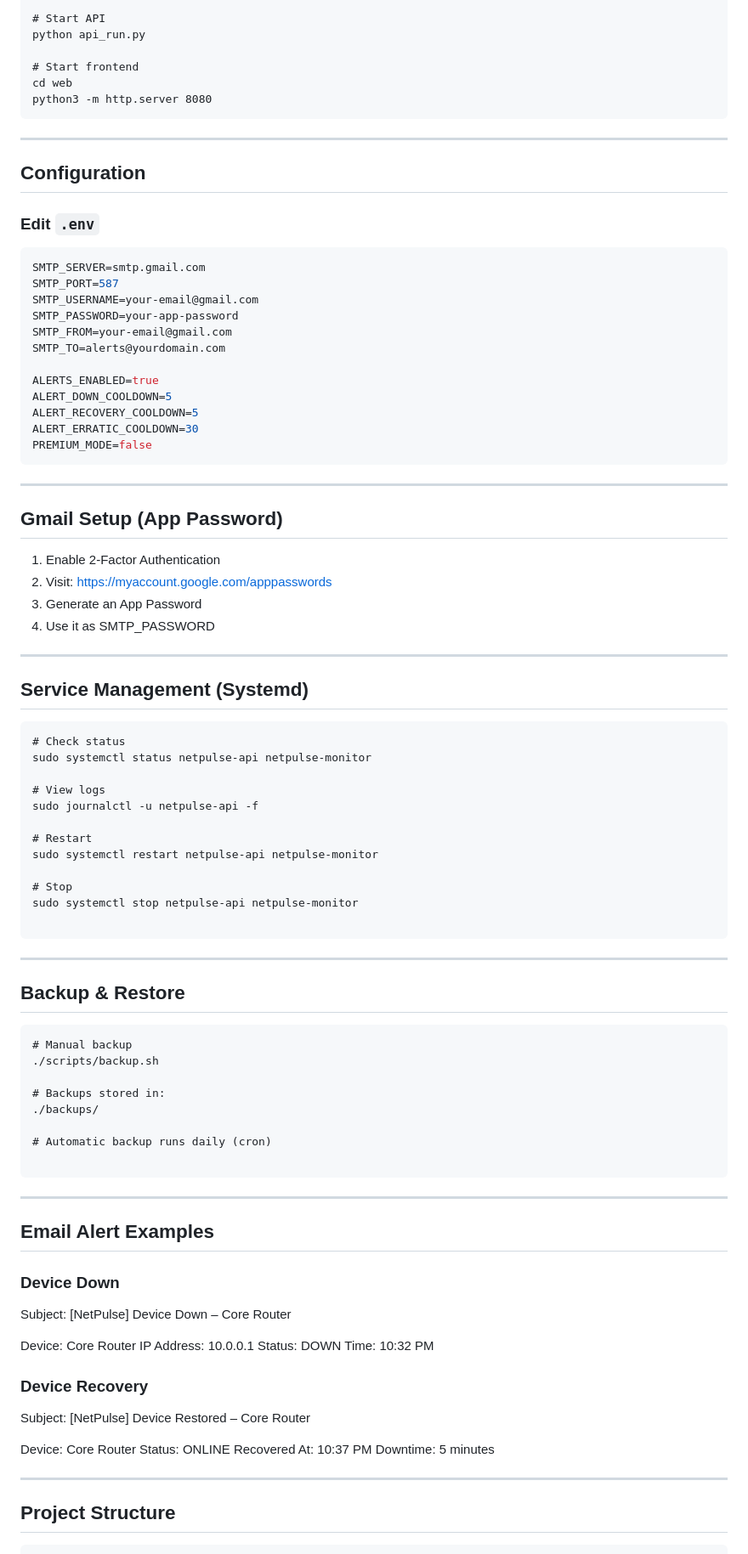
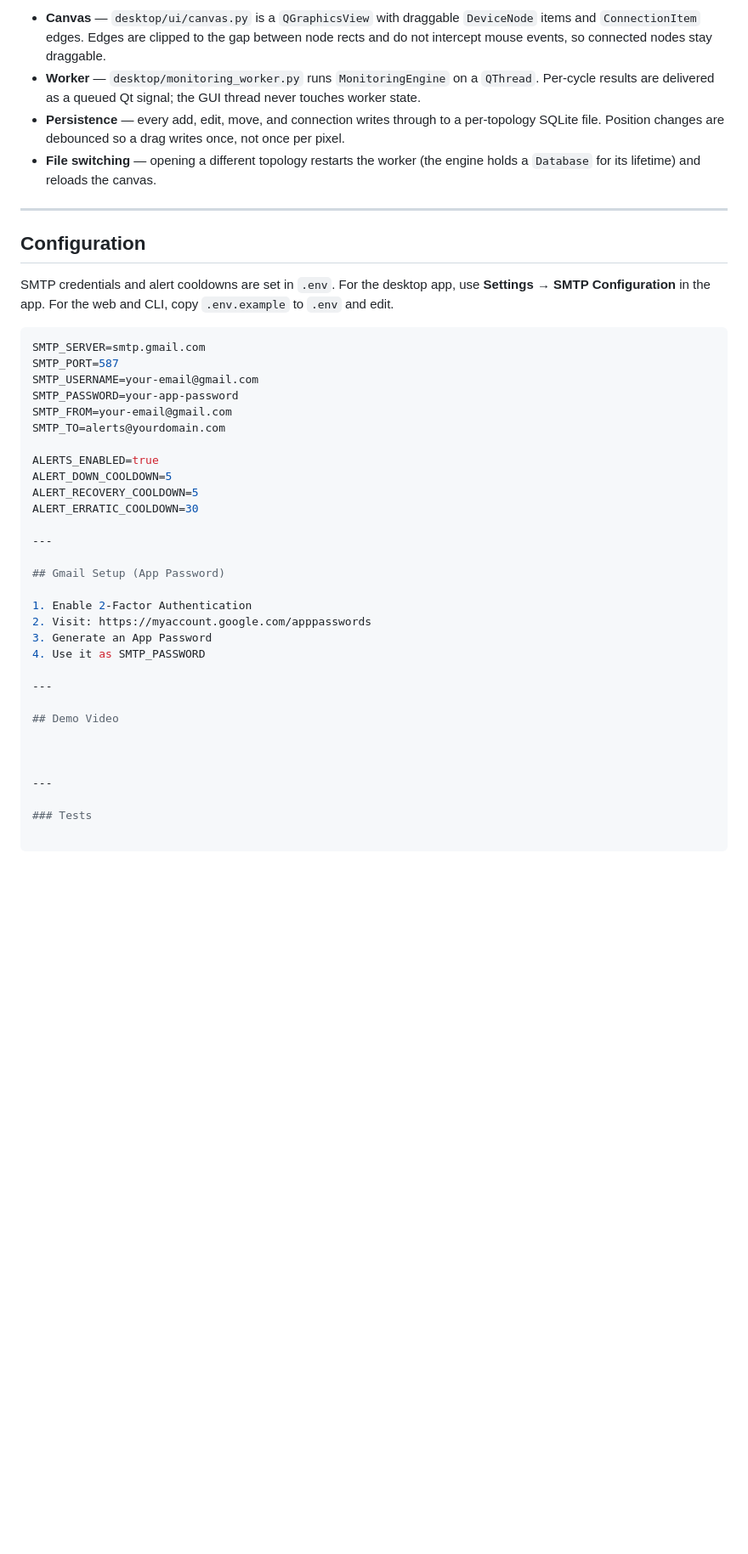
Before and after one commit to Kmmadu/NetPulse, a Markdown page: README.md, the part around one of its changes. Shown at 85% size. GitHub-like rendering; blank space fills up the shorter version.

Commit message:
docs: rewrite README to lead with the desktop app

````diff
--- a/README.md
+++ b/README.md
@@ -69,16 +101,26 @@ nano .env
 
-# Start API
-python api_run.py
+- **Canvas** — `desktop/ui/canvas.py` is a `QGraphicsView` with
+  draggable `DeviceNode` items and `ConnectionItem` edges. Edges
+  are clipped to the gap between node rects and do not intercept
+  mouse events, so connected nodes stay draggable.
+- **Worker** — `desktop/monitoring_worker.py` runs
+  `MonitoringEngine` on a `QThread`. Per-cycle results are
+  delivered as a queued Qt signal; the GUI thread never touches
+  worker state.
+- **Persistence** — every add, edit, move, and connection writes
+  through to a per-topology SQLite file. Position changes are
+  debounced so a drag writes once, not once per pixel.
+- **File switching** — opening a different topology restarts the
+  worker (the engine holds a `Database` for its lifetime) and
+  reloads the canvas.
 
-# Start frontend
-cd web
-python3 -m http.server 8080
-```
 ---
 
 ## Configuration
 
-### Edit `.env`
+SMTP credentials and alert cooldowns are set in `.env`. For the
+desktop app, use **Settings → SMTP Configuration** in the app.
+For the web and CLI, copy `.env.example` to `.env` and edit.
 
 ```env
 SMTP_SERVER=smtp.gmail.com
@@ -92,8 +134,7 @@ ALERTS_ENABLED=true
 ALERT_DOWN_COOLDOWN=5
 ALERT_RECOVERY_COOLDOWN=5
 ALERT_ERRATIC_COOLDOWN=30
-PREMIUM_MODE=false
-```
+
 ---
 
 ## Gmail Setup (App Password)
@@ -105,60 +146,12 @@ PREMIUM_MODE=false
 
 ---
 
-## Service Management (Systemd)
+## Demo Video
 
-```
-# Check status
-sudo systemctl status netpulse-api netpulse-monitor
 
-# View logs
-sudo journalctl -u netpulse-api -f
-
-# Restart
-sudo systemctl restart netpulse-api netpulse-monitor
-
-# Stop
-sudo systemctl stop netpulse-api netpulse-monitor
-
-```
----
-
-## Backup & Restore
-
-```
-# Manual backup
-./scripts/backup.sh
-
-# Backups stored in:
-./backups/
-
-# Automatic backup runs daily (cron)
-
-```
----
-
-## Email Alert Examples
-
-### Device Down
-
-Subject: [NetPulse] Device Down – Core Router
-
-Device: Core Router
-IP Address: 10.0.0.1
-Status: DOWN
-Time: 10:32 PM
-
-### Device Recovery
-
-Subject: [NetPulse] Device Restored – Core Router
-
-Device: Core Router
-Status: ONLINE
-Recovered At: 10:37 PM
-Downtime: 5 minutes
 
 ---
 
-## Project Structure
+### Tests
 
 ```
````
Also changed, not shown: other parts of README.md (+82 -82 lines).
